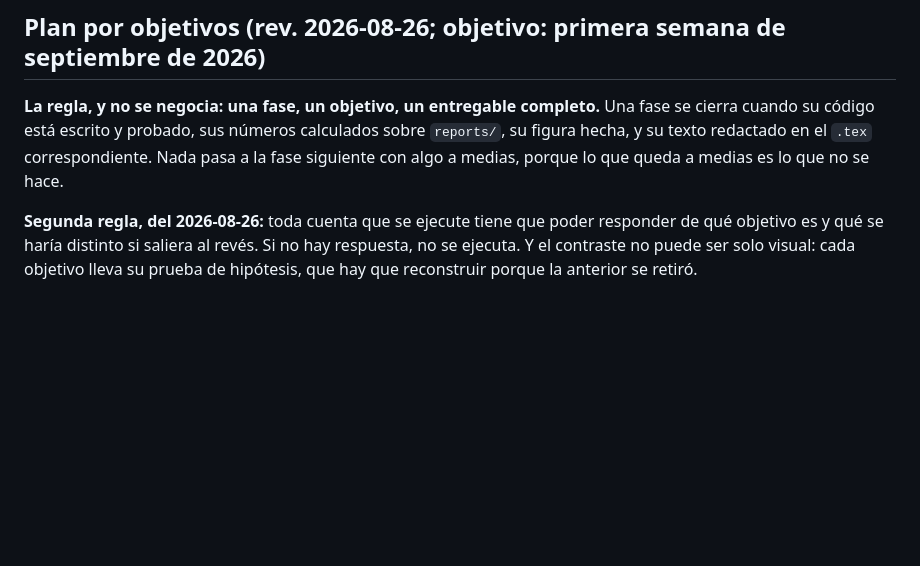
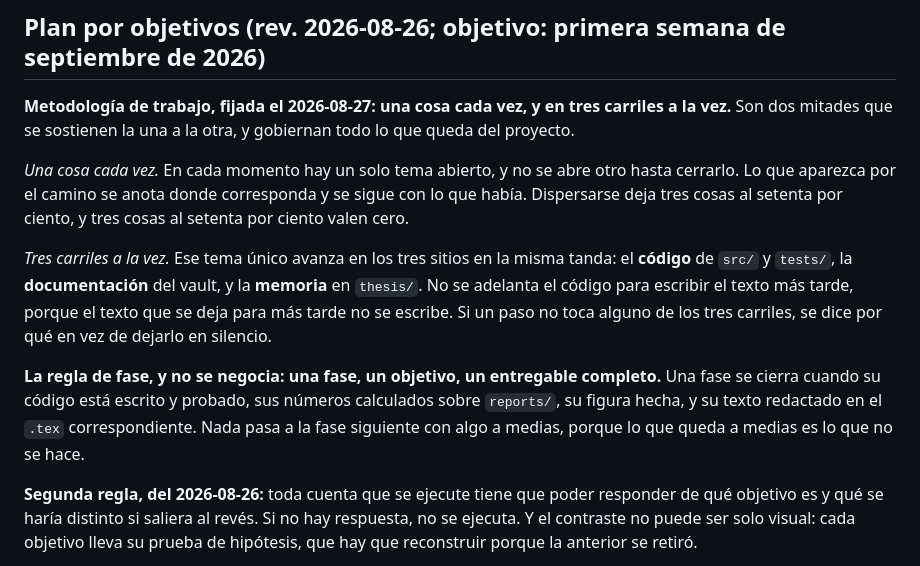
Before and after one commit to LaiqianDS/gradient-alignment, a Markdown page: docs/research/3 - Progreso.md, the part around the change. Rendered like a GitHub page; blank space fills up the shorter version.

Commit message:
record the working method: one thing at a time, three lanes at once
Every step now advances code, vault docs and the LaTeX in the same pass.
Nothing else opens until the current thing closes.

```diff
--- a/docs/research/3 - Progreso.md
+++ b/docs/research/3 - Progreso.md
@@ -22,7 +22,13 @@ Ninguno obliga a cambiar los seis objetivos de `introduccion.tex`. Se resuelven
 
 ## Plan por objetivos (rev. 2026-08-26; objetivo: primera semana de septiembre de 2026)
 
-**La regla, y no se negocia: una fase, un objetivo, un entregable completo.** Una fase se cierra cuando su código está escrito y probado, sus números calculados sobre `reports/`, su figura hecha, y su texto redactado en el `.tex` correspondiente. Nada pasa a la fase siguiente con algo a medias, porque lo que queda a medias es lo que no se hace.
+**Metodología de trabajo, fijada el 2026-08-27: una cosa cada vez, y en tres carriles a la vez.** Son dos mitades que se sostienen la una a la otra, y gobiernan todo lo que queda del proyecto.
+
+*Una cosa cada vez.* En cada momento hay un solo tema abierto, y no se abre otro hasta cerrarlo. Lo que aparezca por el camino se anota donde corresponda y se sigue con lo que había. Dispersarse deja tres cosas al setenta por ciento, y tres cosas al setenta por ciento valen cero.
+
+*Tres carriles a la vez.* Ese tema único avanza en los tres sitios en la misma tanda: el **código** de `src/` y `tests/`, la **documentación** del vault, y la **memoria** en `thesis/`. No se adelanta el código para escribir el texto más tarde, porque el texto que se deja para más tarde no se escribe. Si un paso no toca alguno de los tres carriles, se dice por qué en vez de dejarlo en silencio.
+
+**La regla de fase, y no se negocia: una fase, un objetivo, un entregable completo.** Una fase se cierra cuando su código está escrito y probado, sus números calculados sobre `reports/`, su figura hecha, y su texto redactado en el `.tex` correspondiente. Nada pasa a la fase siguiente con algo a medias, porque lo que queda a medias es lo que no se hace.
 
 **Segunda regla, del 2026-08-26:** toda cuenta que se ejecute tiene que poder responder de qué objetivo es y qué se haría distinto si saliera al revés. Si no hay respuesta, no se ejecuta. Y el contraste no puede ser solo visual: cada objetivo lleva su prueba de hipótesis, que hay que reconstruir porque la anterior se retiró.
 
```
